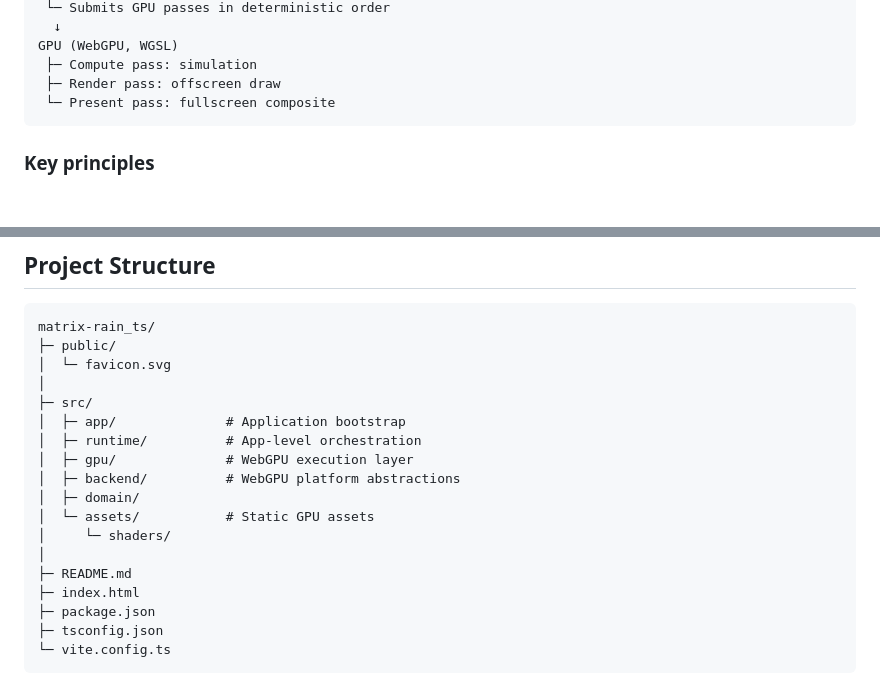
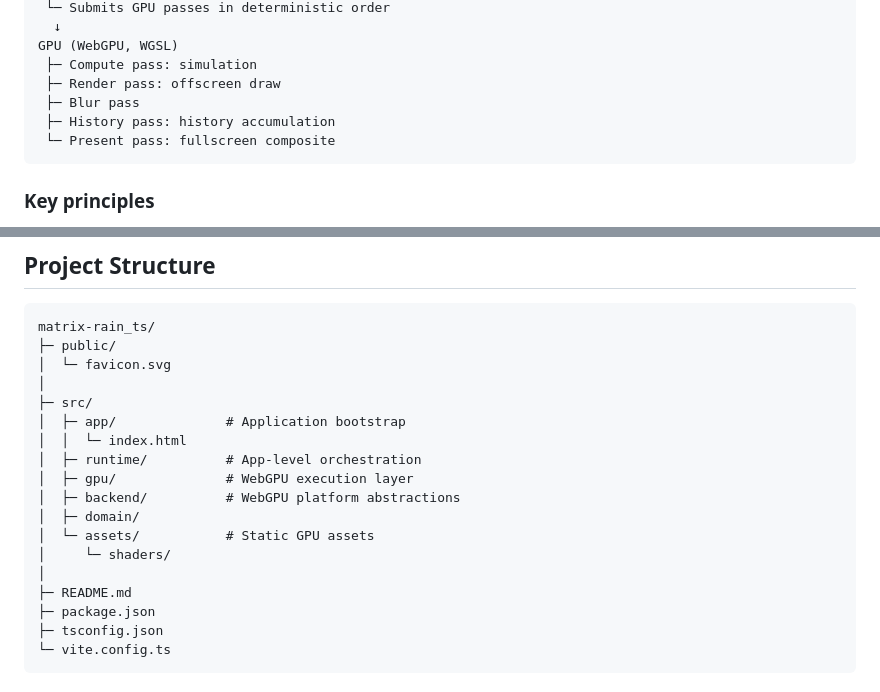
Before and after one commit to eyeDM/matrix-rain_ts, a Markdown page: README.md, 2 parts joined by grey strips. Drawn GitHub-style; blank space fills up the shorter version.

````diff
--- a/README.md
+++ b/README.md
@@ -55,6 +55,8 @@ CPU (TypeScript)
 GPU (WebGPU, WGSL)
  ├─ Compute pass: simulation
  ├─ Render pass: offscreen draw
+ ├─ Blur pass
+ ├─ History pass: history accumulation
  └─ Present pass: fullscreen composite
 ```
 
@@ -94,6 +96,7 @@ matrix-rain_ts/
 │
 ├─ src/
 │  ├─ app/              # Application bootstrap
+│  │  └─ index.html
 │  ├─ runtime/          # App-level orchestration
 │  ├─ gpu/              # WebGPU execution layer
 │  ├─ backend/          # WebGPU platform abstractions
@@ -102,7 +105,6 @@ matrix-rain_ts/
 │     └─ shaders/
 │
 ├─ README.md
-├─ index.html
 ├─ package.json
 ├─ tsconfig.json
 └─ vite.config.ts
````
